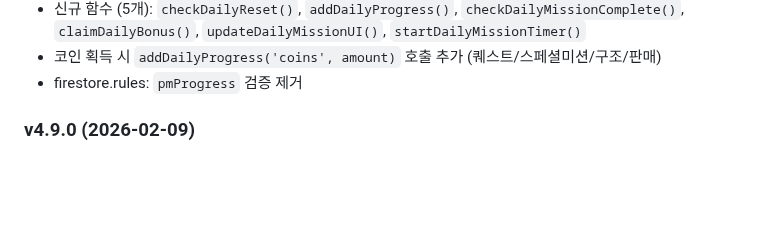
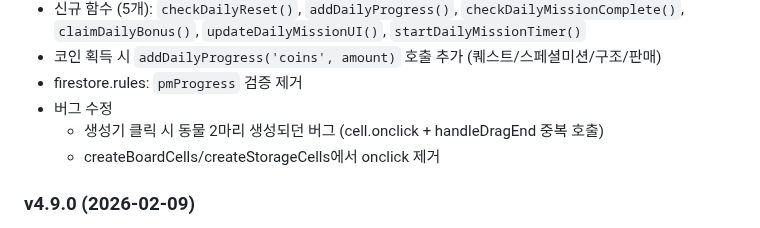
Before and after one commit to pmsecon1-code/merge-game, a Markdown page: handoff.md, the part around the change. Rendered like a GitHub page; blank space fills up the shorter version.

Commit message:
docs: handoff.md v4.10.0 버그 수정 내역 추가
Co-Authored-By: Claude Opus 4.5 <noreply@anthropic.com>

```diff
--- a/handoff.md
+++ b/handoff.md
@@ -550,6 +550,9 @@ db.collection('saves').get().then(s => {
 - 신규 함수 (5개): `checkDailyReset()`, `addDailyProgress()`, `checkDailyMissionComplete()`, `claimDailyBonus()`, `updateDailyMissionUI()`, `startDailyMissionTimer()`
 - 코인 획득 시 `addDailyProgress('coins', amount)` 호출 추가 (퀘스트/스페셜미션/구조/판매)
 - firestore.rules: `pmProgress` 검증 제거
+- 버그 수정
+  - 생성기 클릭 시 동물 2마리 생성되던 버그 (cell.onclick + handleDragEnd 중복 호출)
+  - createBoardCells/createStorageCells에서 onclick 제거
 
 ### v4.9.0 (2026-02-09)
 - 7일 출석 보상 시스템
```
